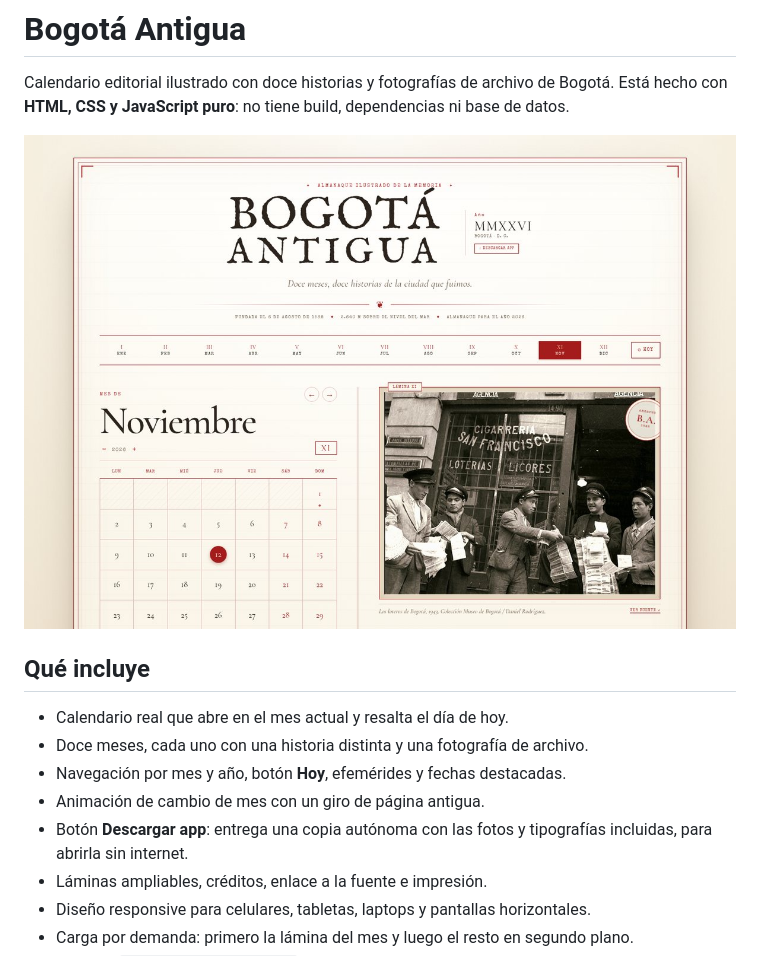
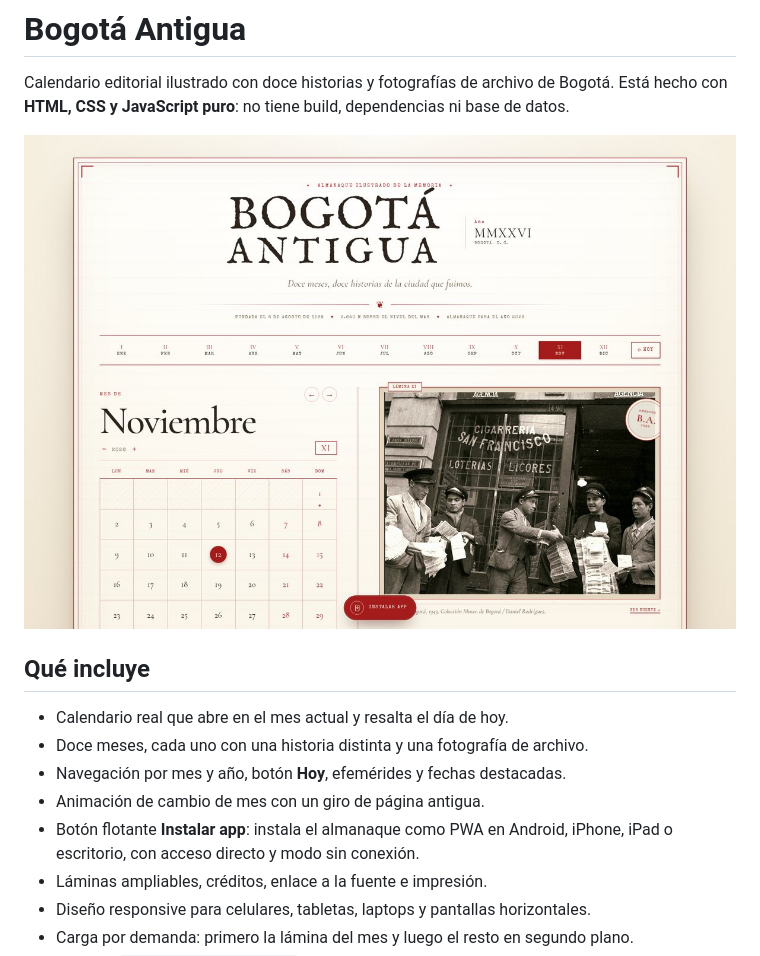
Before and after one commit to mbesoftware21/bogota-antigua, a Markdown page: README.md, the part around one of its changes. Drawn GitHub-style; pictures changed too: docs/preview.jpg.

Commit message:
feat: convertir el almanaque en PWA instalable

```diff
--- a/README.md
+++ b/README.md
@@ -10,7 +10,7 @@ Calendario editorial ilustrado con doce historias y fotografías de archivo de B
 - Doce meses, cada uno con una historia distinta y una fotografía de archivo.
 - Navegación por mes y año, botón **Hoy**, efemérides y fechas destacadas.
 - Animación de cambio de mes con un giro de página antigua.
-- Botón **Descargar app**: entrega una copia autónoma con las fotos y tipografías incluidas, para abrirla sin internet.
+- Botón flotante **Instalar app**: instala el almanaque como PWA en Android, iPhone, iPad o escritorio, con acceso directo y modo sin conexión.
 - Láminas ampliables, créditos, enlace a la fuente e impresión.
 - Diseño responsive para celulares, tabletas, laptops y pantallas horizontales.
 - Carga por demanda: primero la lámina del mes y luego el resto en segundo plano.
```
Also changed, not shown: other parts of README.md (+15 -6 lines), icons/apple-touch-icon.png (added), icons/icon-192.png (added), icons/icon-512.png (added), icons/icon-maskable-512.png (added), 4 other files.
